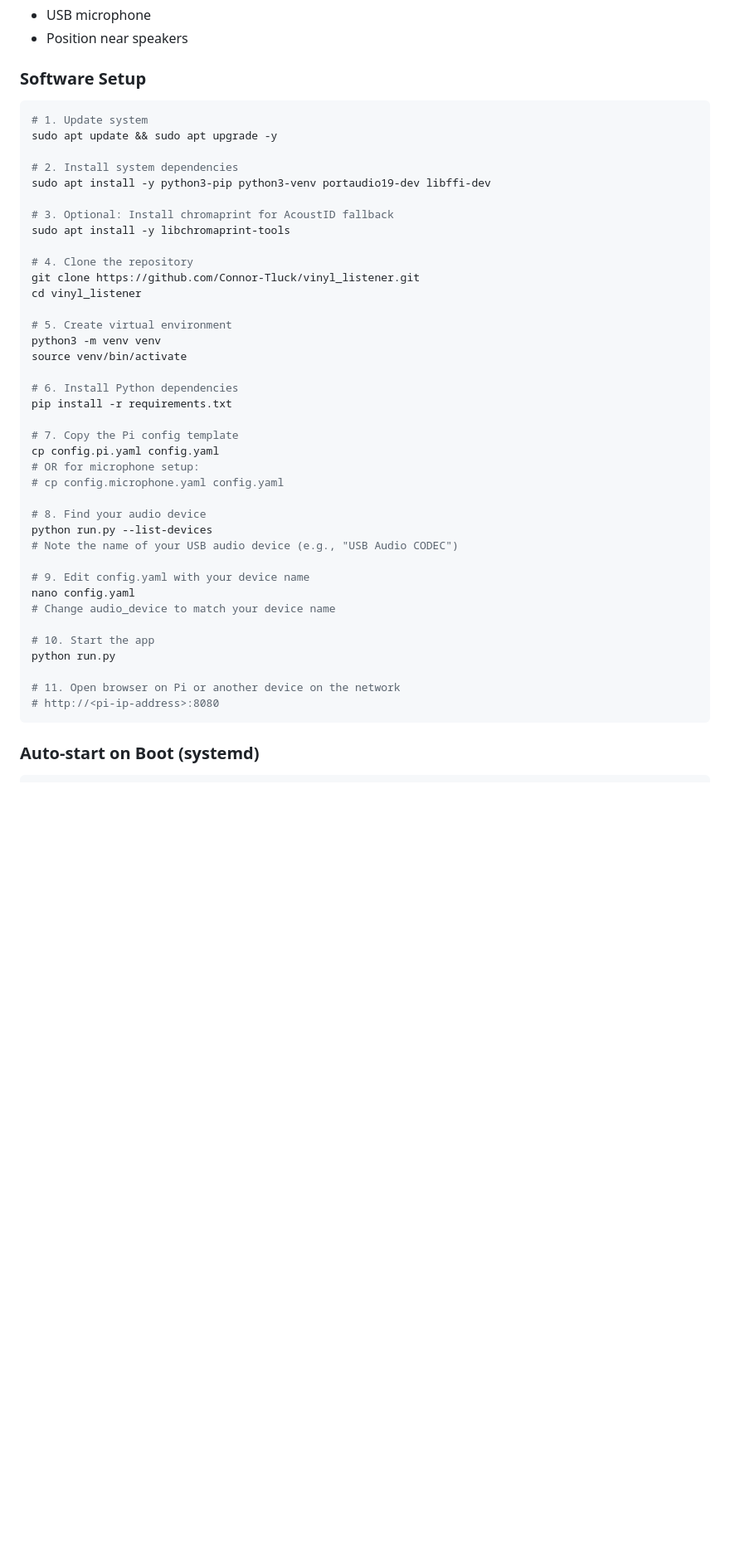
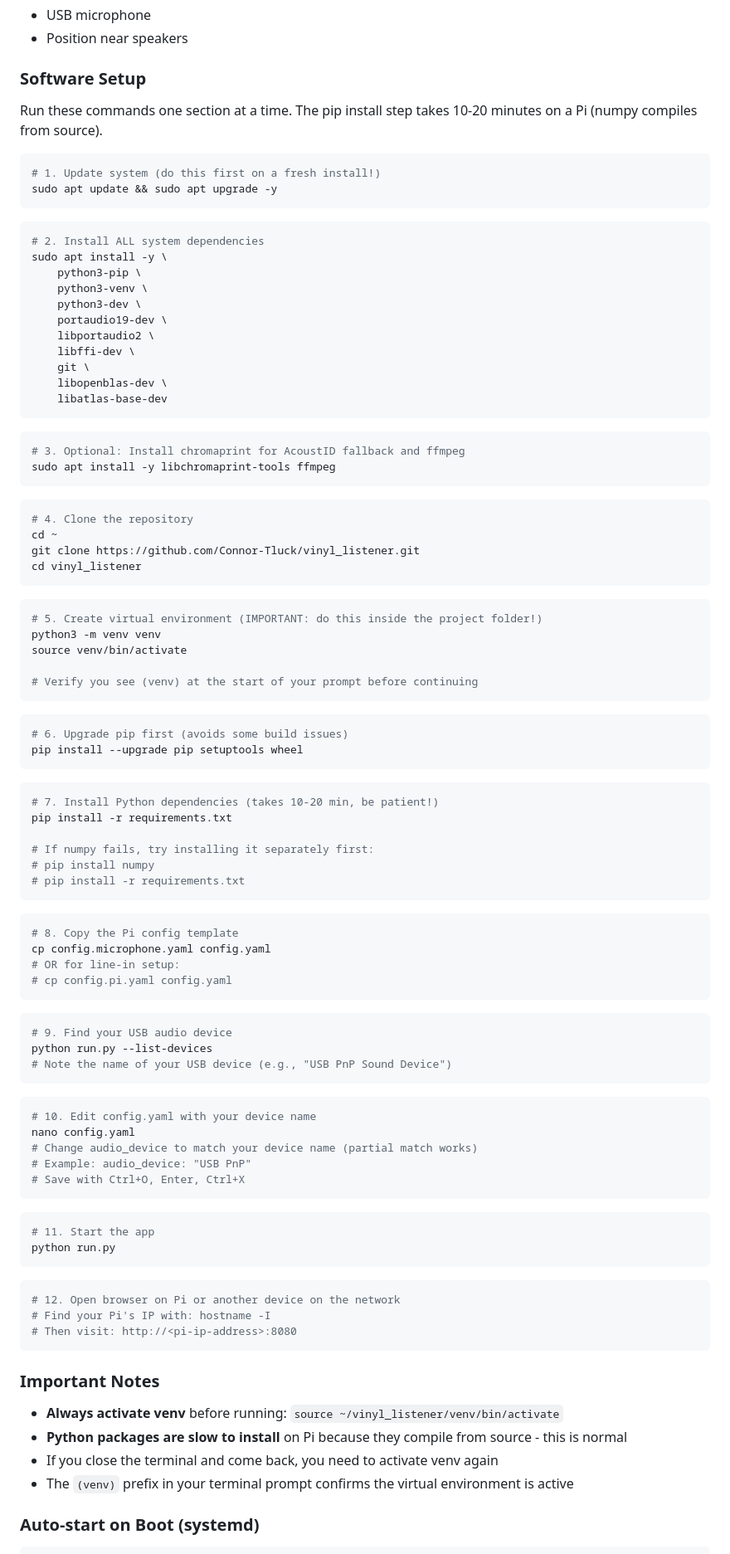
Before and after one commit to Connor-Tluck/vinyl_listener, a Markdown page: README.md, the part around one of its changes. Shown at 83% size. Rendered like a GitHub page; blank space fills up the shorter version.

Commit message:
Improve Raspberry Pi installation instructions
- Add prerequisites section requiring Bookworm OS
- Split commands into separate blocks for easier copy-paste
- Add libopenblas-dev and libatlas-base-dev for numpy compilation
- Add pip upgrade step before installing requirements
- Add notes about venv activation and slow compile times
- Expand troubleshooting with common Pi-specific errors
- Add fix for old OS repository errors

🤖 Generated with [Claude Code](https://claude.com/claude-code)

Co-Authored-By: Claude Opus 4.5 <noreply@anthropic.com>

````diff
--- a/README.md
+++ b/README.md
@@ -50,46 +56,99 @@ open http://localhost:8080
 
 ### Software Setup
 
+Run these commands one section at a time. The pip install step takes 10-20 minutes on a Pi (numpy compiles from source).
+
 ```bash
-# 1. Update system
+# 1. Update system (do this first on a fresh install!)
 sudo apt update && sudo apt upgrade -y
+```
 
-# 2. Install system dependencies
-sudo apt install -y python3-pip python3-venv portaudio19-dev libffi-dev
+```bash
+# 2. Install ALL system dependencies
+sudo apt install -y \
+    python3-pip \
+    python3-venv \
+    python3-dev \
+    portaudio19-dev \
+    libportaudio2 \
+    libffi-dev \
+    git \
+    libopenblas-dev \
+    libatlas-base-dev
+```
 
-# 3. Optional: Install chromaprint for AcoustID fallback
-sudo apt install -y libchromaprint-tools
+```bash
+# 3. Optional: Install chromaprint for AcoustID fallback and ffmpeg
+sudo apt install -y libchromaprint-tools ffmpeg
+```
 
+```bash
 # 4. Clone the repository
+cd ~
 git clone https://github.com/Connor-Tluck/vinyl_listener.git
 cd vinyl_listener
+```
 
-# 5. Create virtual environment
+```bash
+# 5. Create virtual environment (IMPORTANT: do this inside the project folder!)
 python3 -m venv venv
 source venv/bin/activate
 
-# 6. Install Python dependencies
+# Verify you see (venv) at the start of your prompt before continuing
+```
+
+```bash
+# 6. Upgrade pip first (avoids some build issues)
+pip install --upgrade pip setuptools wheel
+```
+
+```bash
+# 7. Install Python dependencies (takes 10-20 min, be patient!)
 pip install -r requirements.txt
 
-# 7. Copy the Pi config template
-cp config.pi.yaml config.yaml
-# OR for microphone setup:
-# cp config.microphone.yaml config.yaml
+# If numpy fails, try installing it separately first:
+# pip install numpy
+# pip install -r requirements.txt
+```
 
-# 8. Find your audio device
+```bash
+# 8. Copy the Pi config template
+cp config.microphone.yaml config.yaml
+# OR for line-in setup:
+# cp config.pi.yaml config.yaml
+```
+
+```bash
+# 9. Find your USB audio device
 python run.py --list-devices
-# Note the name of your USB audio device (e.g., "USB Audio CODEC")
+# Note the name of your USB device (e.g., "USB PnP Sound Device")
+```
 
-# 9. Edit config.yaml with your device name
+```bash
+# 10. Edit config.yaml with your device name
 nano config.yaml
-# Change audio_device to match your device name
+# Change audio_device to match your device name (partial match works)
+# Example: audio_device: "USB PnP"
+# Save with Ctrl+O, Enter, Ctrl+X
+```
 
-# 10. Start the app
+```bash
+# 11. Start the app
 python run.py
+```
 
-# 11. Open browser on Pi or another device on the network
-# http://<pi-ip-address>:8080
+```bash
+# 12. Open browser on Pi or another device on the network
+# Find your Pi's IP with: hostname -I
+# Then visit: http://<pi-ip-address>:8080
 ```
+
+### Important Notes
+
+- **Always activate venv** before running: `source ~/vinyl_listener/venv/bin/activate`
+- **Python packages are slow to install** on Pi because they compile from source - this is normal
+- If you close the terminal and come back, you need to activate venv again
+- The `(venv)` prefix in your terminal prompt confirms the virtual environment is active
 
 ### Auto-start on Boot (systemd)
 
````
Also changed, not shown: other parts of README.md (+47 -6 lines).
